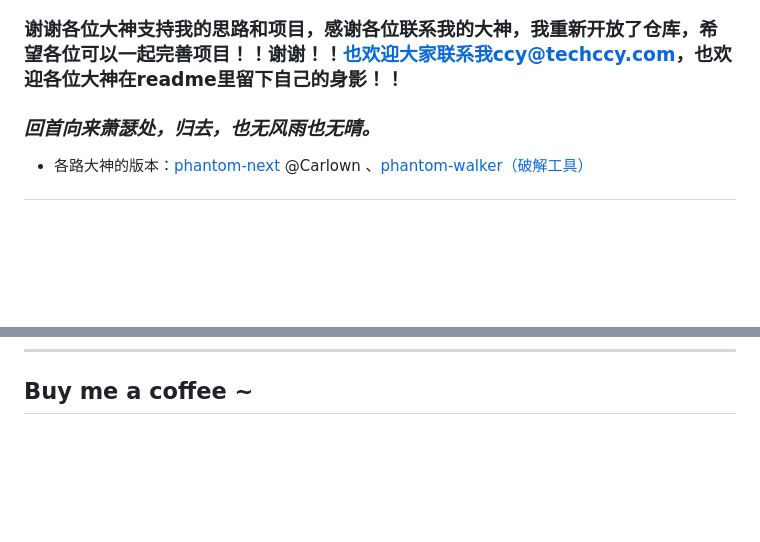
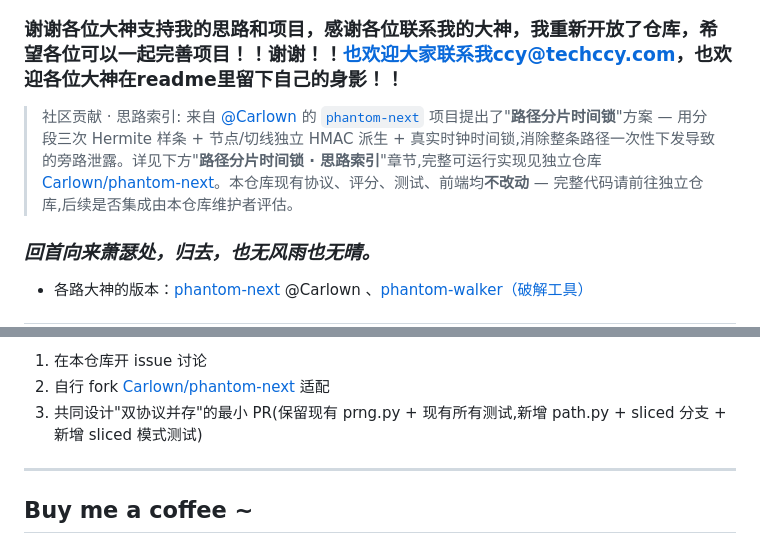
Before and after one commit to techccy/phantom, a Markdown page: README.md, 2 parts joined by grey strips. Drawn GitHub-style; blank space fills up the shorter version.

```diff
--- a/README.md
+++ b/README.md
@@ -1,6 +1,8 @@
 # Phantom - 新一代人机验证思路
 
 ### 谢谢各位大神支持我的思路和项目，感谢各位联系我的大神，我重新开放了仓库，希望各位可以一起完善项目！！谢谢！！也欢迎大家联系我ccy@techccy.com，也欢迎各位大神在readme里留下自己的身影！！
+
+> 社区贡献 · 思路索引: 来自 [@Carlown](https://github.com/Carlown) 的 [`phantom-next`](https://github.com/Carlown/phantom-next) 项目提出了"**路径分片时间锁**"方案 — 用分段三次 Hermite 样条 + 节点/切线独立 HMAC 派生 + 真实时钟时间锁,消除整条路径一次性下发导致的旁路泄露。详见下方"**路径分片时间锁 · 思路索引**"章节,完整可运行实现见独立仓库 [Carlown/phantom-next](https://github.com/Carlown/phantom-next)。本仓库现有协议、评分、测试、前端均**不改动** — 完整代码请前往独立仓库,后续是否集成由本仓库维护者评估。
 
 ### ***回首向来萧瑟处，归去，也无风雨也无晴。***
 
@@ -267,2 +330,8 @@ phantom/
+1. 在本仓库开 issue 讨论
+2. 自行 fork [Carlown/phantom-next](https://github.com/Carlown/phantom-next) 适配
+3. 共同设计"双协议并存"的最小 PR(保留现有 prng.py + 现有所有测试,新增 path.py + sliced 分支 + 新增 sliced 模式测试)
+
+---
+
 ## Buy me a coffee ~
 ![donate](static/donate.png)
```
Also changed, not shown: other parts of README.md (+61 -0 lines).
